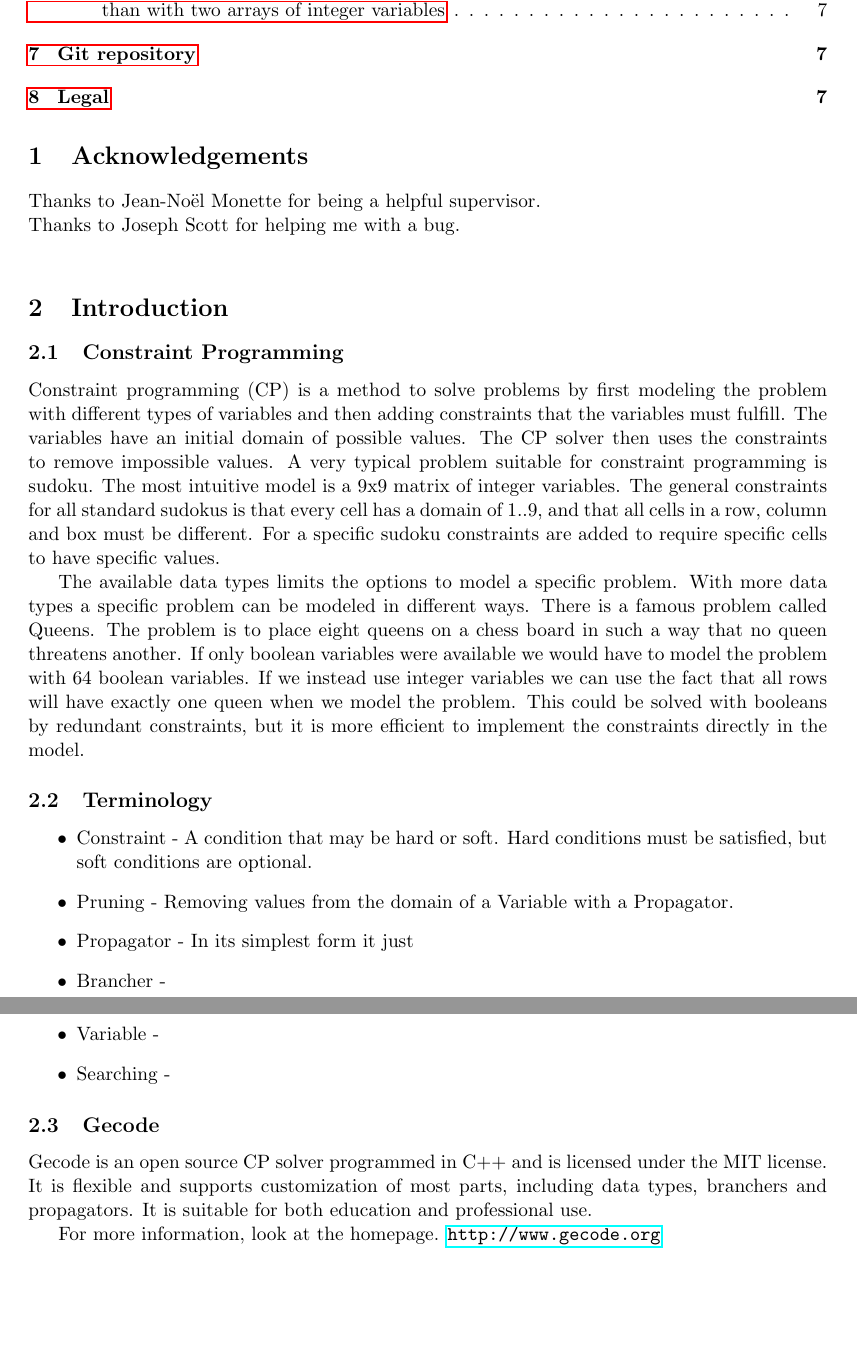
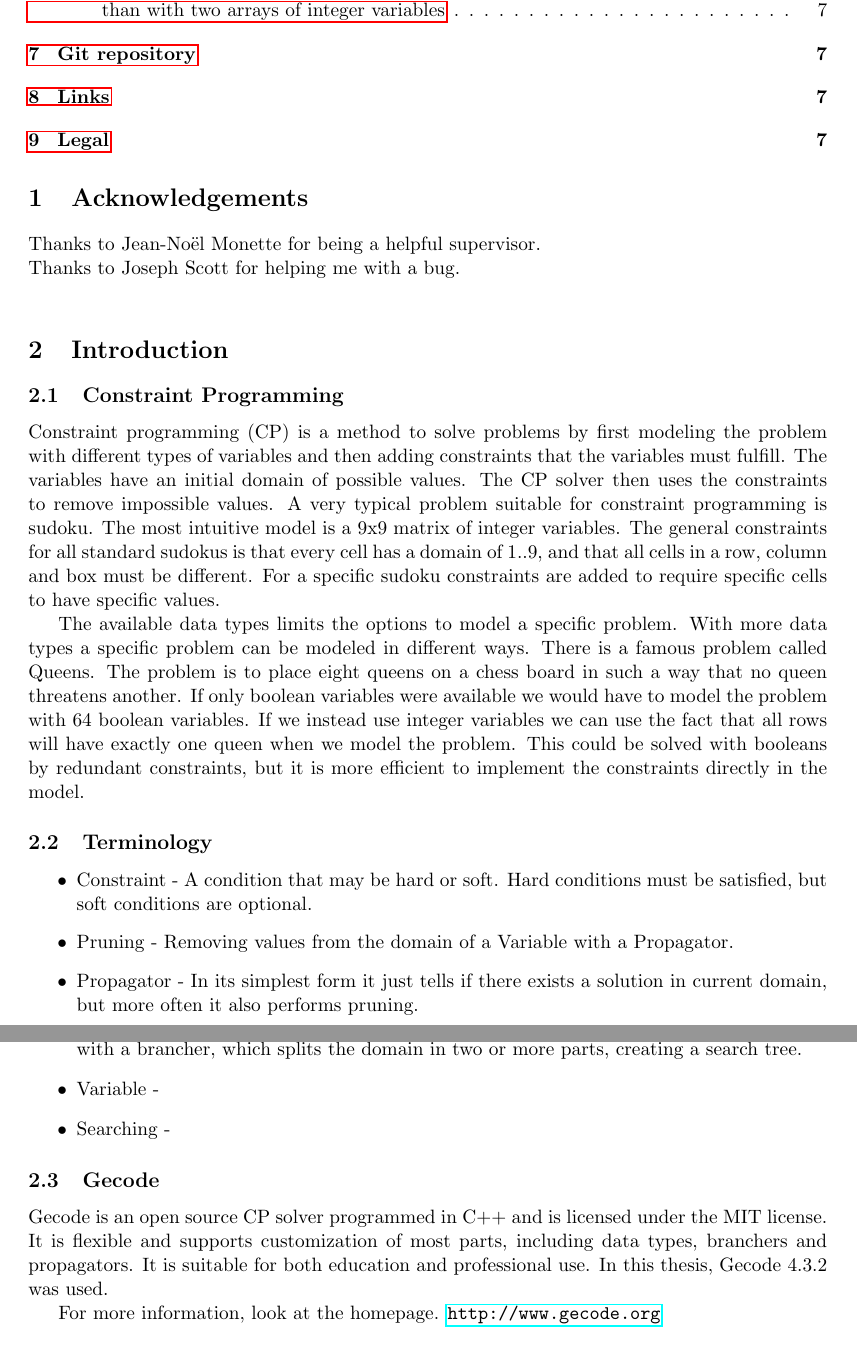
Before and after one commit to klutt/gecode-tuples, a LaTeX paper (doc/report.tex): two parts of pages 2 and 3 of 7, joined at a grey line, cut so that both start at the same text, the shorter picture padded with empty space. Compiled offline with pdfLaTeX.

Commit message:
Some report improvement

```diff
--- a/doc/report.tex
+++ b/doc/report.tex
@@ -67,14 +67,14 @@ The available data types limits the options to model a specific problem. With mo
 \begin{itemize}
 \item{Constraint - A condition that may be hard or soft. Hard conditions must be satisfied, but soft conditions are optional.}
 \item{Pruning} - Removing values from the domain of a Variable with a Propagator.
-\item{Propagator} - In its simplest form it just
-\item{Brancher} -
+\item{Propagator} - In its simplest form it just tells if there exists a solution in current domain, but more often it also performs pruning.
+\item{Brancher} - When no propagator can prune anything searching is needed. This is done with a brancher, which splits the domain in two or more parts, creating a search tree.
 \item{Variable} -
 \item{Searching} -
 \end{itemize}
 
 \subsection{Gecode}
-Gecode is an open source CP solver programmed in C++ and is licensed under the MIT license. It is flexible and supports customization of most parts, including data types, branchers and propagators. It is suitable for both education and professional use.
+Gecode is an open source CP solver programmed in C++ and is licensed under the MIT license. It is flexible and supports customization of most parts, including data types, branchers and propagators. It is suitable for both education and professional use. In this thesis, Gecode 4.3.2 was used.
 
 For more information, look at the homepage. \url{http://www.gecode.org}
 
```
Also changed, not shown: doc/report.tex (8 more changed lines).
